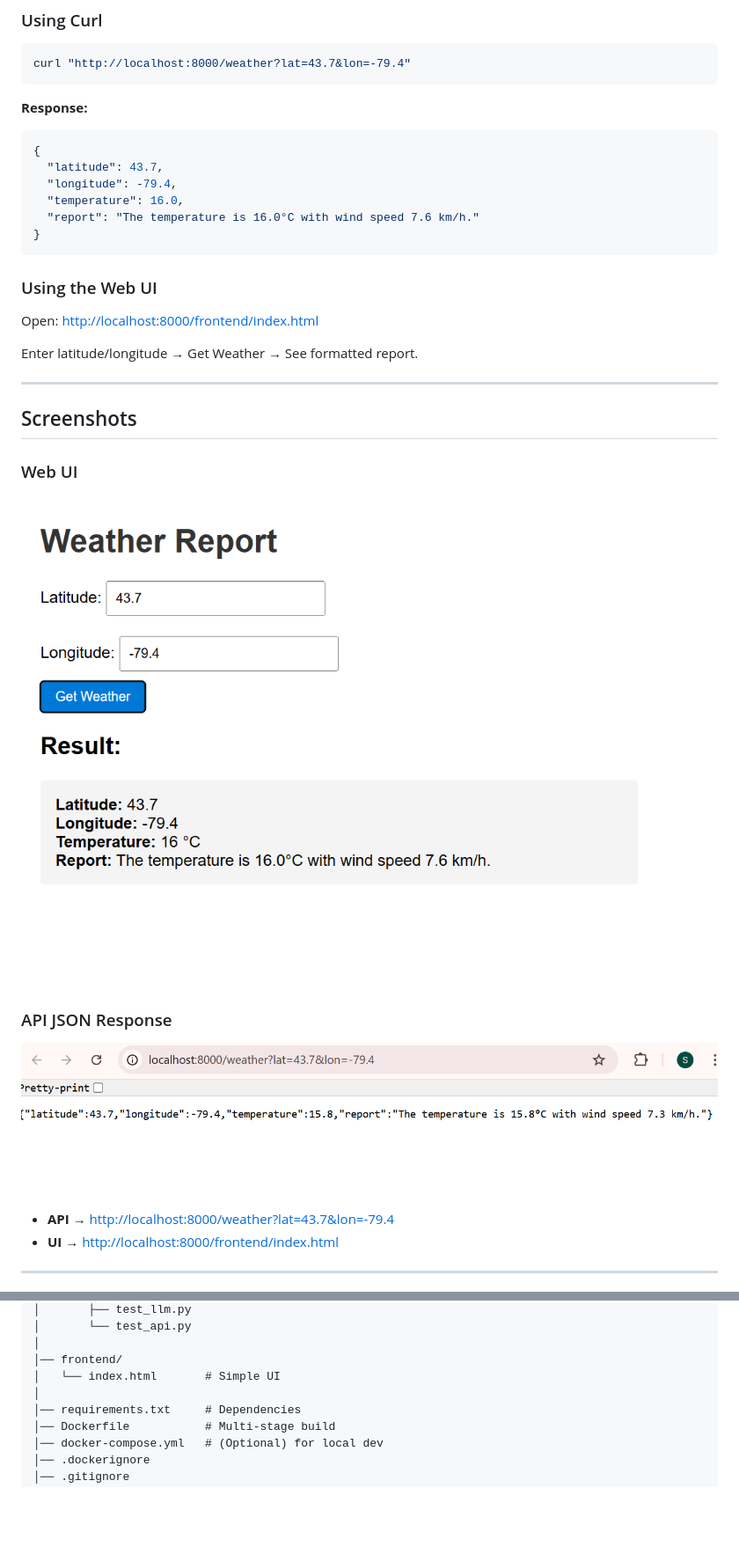
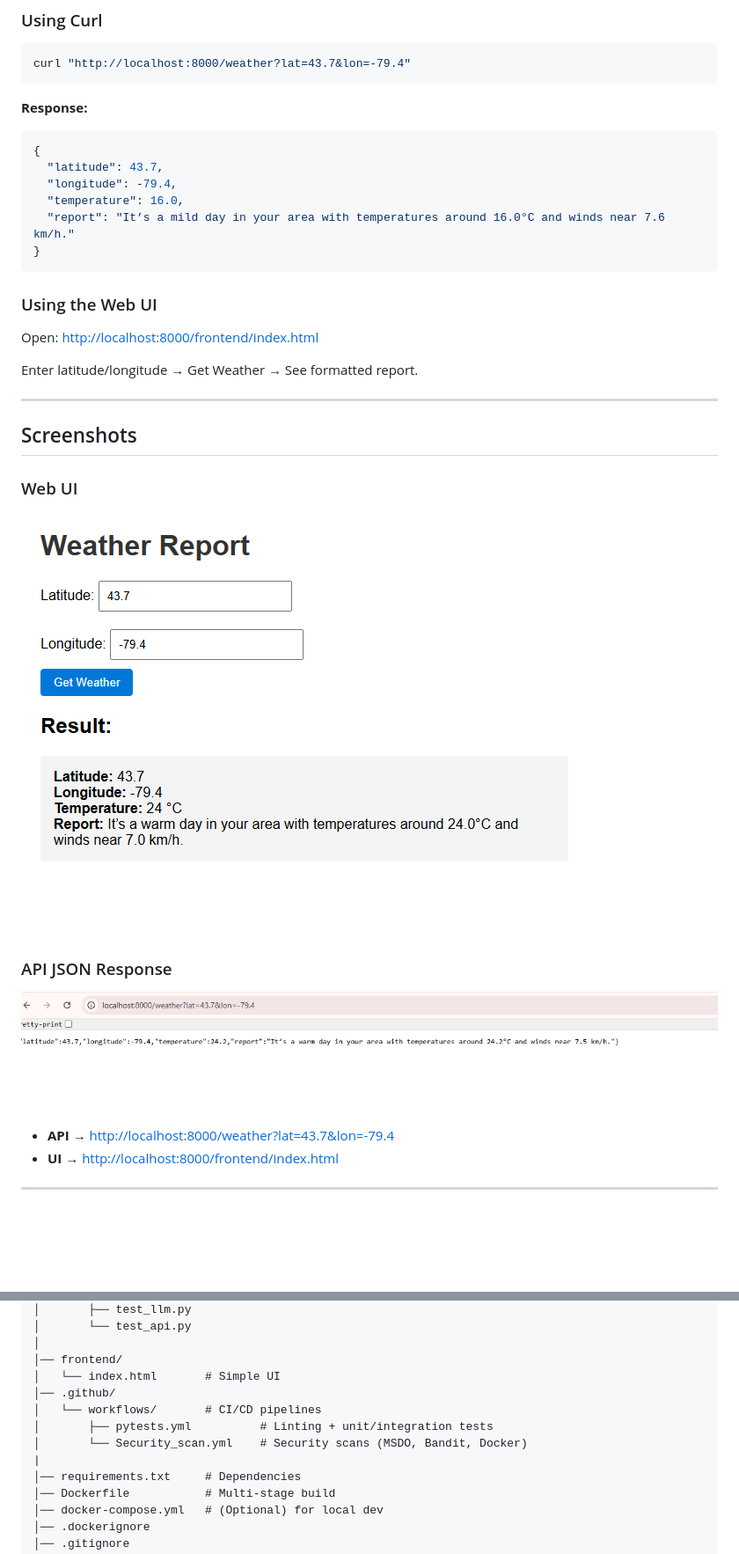
Before and after one commit to bobbilicheran/weather-api-wrapper, a Markdown page: README.md, 2 parts joined by grey strips. Shown: that part at 88% size. Drawn GitHub-style; pictures changed too: image-1.png (deleted), image-2.png (added), image.png; blank space fills up the shorter version.

````diff
--- a/README.md
+++ b/README.md
@@ -64,7 +64,7 @@ curl "http://localhost:8000/weather?lat=43.7&lon=-79.4"
   "latitude": 43.7,
   "longitude": -79.4,
   "temperature": 16.0,
-  "report": "The temperature is 16.0°C with wind speed 7.6 km/h."
+  "report": "It’s a mild day in your area with temperatures around 16.0°C and winds near 7.6 km/h."
 }
 ```
 
@@ -79,11 +79,11 @@ Enter latitude/longitude → Get Weather → See formatted report.
 ## Screenshots
 
 ### Web UI
-![Web UI Screenshot](image.png)
+![alt text](image-2.png)
 
 
 ### API JSON Response
-![API Response Screenshot](image-1.png)
+![alt text](image.png)
 
 - **API** → [http://localhost:8000/weather?lat=43.7&lon=-79.4](http://localhost:8000/weather?lat=43.7&lon=-79.4)
 - **UI** → [http://localhost:8000/frontend/index.html](http://localhost:8000/frontend/index.html)
@@ -134,7 +143,11 @@ weather-api-wrapper/
 │
 │── frontend/
 │   └── index.html       # Simple UI
-│
+│── .github/
+│   └── workflows/       # CI/CD pipelines
+│       ├── pytests.yml          # Linting + unit/integration tests
+│       └── Security_scan.yml    # Security scans (MSDO, Bandit, Docker)
+|
 │── requirements.txt     # Dependencies
 │── Dockerfile           # Multi-stage build
 │── docker-compose.yml   # (Optional) for local dev
````
Also changed, not shown: other parts of README.md (+11 -2 lines), 13 other files.
